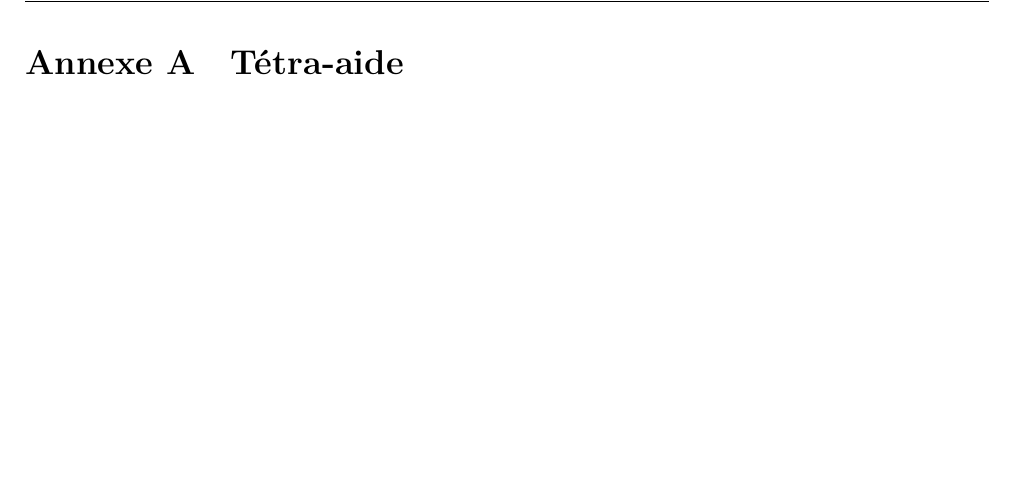
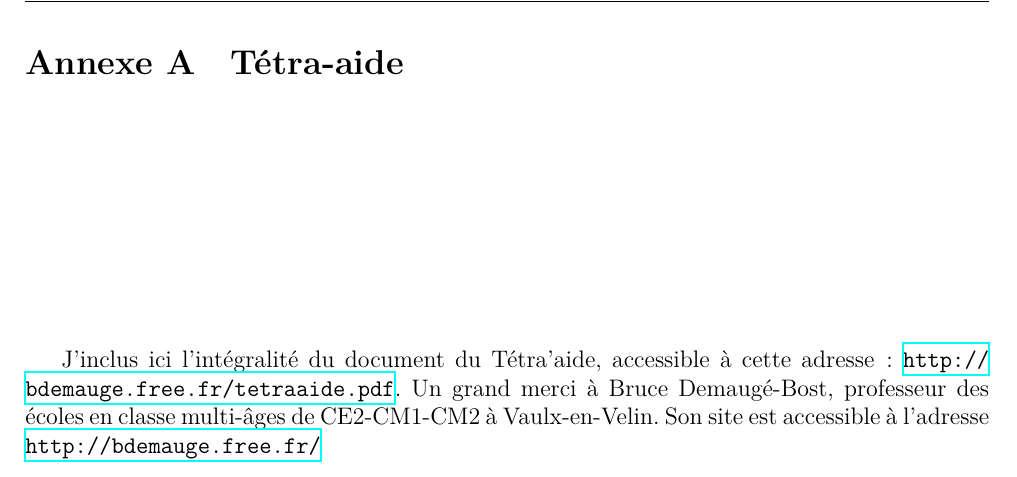
Before and after one commit to vvvictoire/memoire-meef, a LaTeX book (main/henriette_jidouard_milis_2018_19_MEMOIRE MEEF.tex, which reads main/annexes/analyse.tex): part of page 26 of 37 before the commit and part of page 26 of 40 after it, cut so that both start at the same text, the shorter picture padded with empty space. Compiled offline with XeLaTeX.

Commit message:
Ajout de l'annexe Tétra'aide

```diff
--- a/main/annexes/analyse.tex
+++ b/main/annexes/analyse.tex
@@ -1 +1,5 @@
 \section{Tétra-aide}
+J'inclus ici l'intégralité du document du Tétra'aide, accessible à cette adresse :
+\url{http://bdemauge.free.fr/tetraaide.pdf}. Un grand merci à Bruce Demaugé-Bost,
+professeur des écoles en classe multi-âges de CE2-CM1-CM2 à Vaulx-en-Velin.
+Son site est accessible à l'adresse \url{http://bdemauge.free.fr/}
```
Also changed, not shown: main/annexes/01_tetraaide_0.png (added), main/annexes/01_tetraaide_1.png (added), main/annexes/01_tetraaide_2.png (added), main/annexes/analyse.tex (6 more changed lines).
